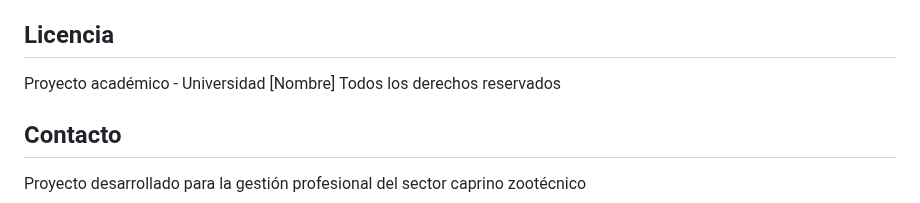
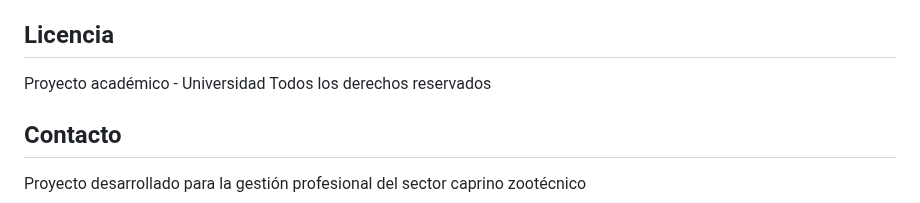
Before and after one commit to fabiiianac15/Proyecto-Caprino, a Markdown page: README.md, the part around the change. Rendered like a GitHub page.

Commit message:
Update license section in README

```diff
--- a/README.md
+++ b/README.md
@@ -100,7 +100,7 @@ Puesta en producción con configuración profesional
 
 ## Licencia
 
-Proyecto académico - Universidad [Nombre]
+Proyecto académico - Universidad
 Todos los derechos reservados
 
 ## Contacto
```
